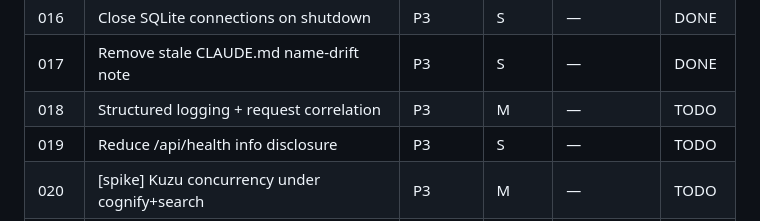
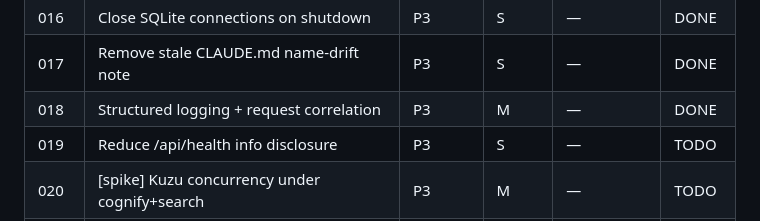
Before and after one commit to Jehu/cognee-kb, a Markdown page: plans/README.md, the part around the change. Drawn GitHub-style.

Commit message:
Mark plan 018 done in index

```diff
--- a/plans/README.md
+++ b/plans/README.md
@@ -28,7 +28,7 @@ row when done.
 | 015  | Strip surrounding quotes in .env parsers | P3 | S | — | DONE |
 | 016  | Close SQLite connections on shutdown | P3 | S | — | DONE |
 | 017  | Remove stale CLAUDE.md name-drift note | P3 | S | — | DONE |
-| 018  | Structured logging + request correlation | P3 | M | — | TODO |
+| 018  | Structured logging + request correlation | P3 | M | — | DONE |
 | 019  | Reduce /api/health info disclosure | P3 | S | — | TODO |
 | 020  | [spike] Kuzu concurrency under cognify+search | P3 | M | — | TODO |
 | 021  | [direction] Re-ingest / Markdown-KB migration | P2 | M | — | TODO |
```
